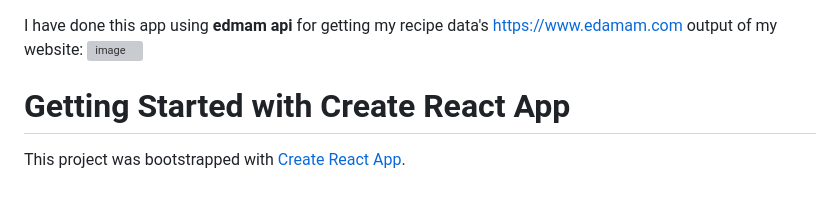
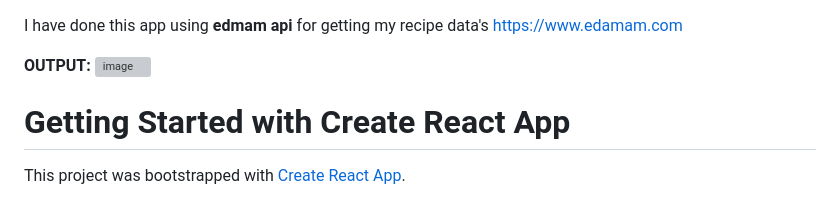
Before and after one commit to Codewithkarthi/Recipe-react-app, a Markdown page: README.md, the part around the change. Rendered like a GitHub page; grey boxes are pictures that could not be loaded.

```diff
--- a/README.md
+++ b/README.md
@@ -1,6 +1,7 @@
 I have done this app using **edmam api**  for getting my recipe data's
 https://www.edamam.com
-output of my website:
+
+**OUTPUT:**
 ![image](https://github.com/Codewithkarthi/Recipe-react-app/assets/148317926/4e1ef4c6-a998-4008-a0d5-ff2264014ab8)
 
 # Getting Started with Create React App
```
